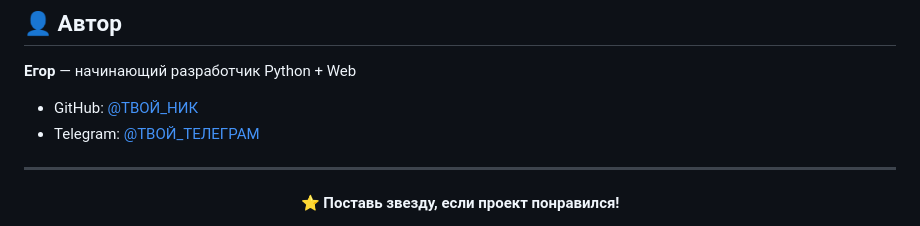
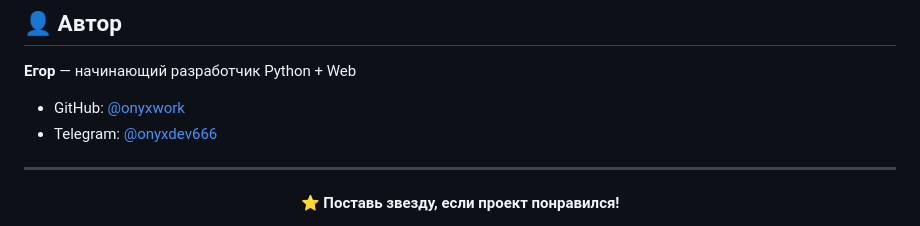
Before and after one commit to onyxwork/Aurora-music, a Markdown page: README.md, the part around the change. Drawn GitHub-style.

```diff
--- a/README.md
+++ b/README.md
@@ -176,8 +176,8 @@ aurora-music/
 
 **Егор** — начинающий разработчик Python + Web
 
-- GitHub: [@ТВОЙ_НИК](https://github.com/ТВОЙ_НИК)
-- Telegram: [@ТВОЙ_ТЕЛЕГРАМ](https://t.me/ТВОЙ_ТЕЛЕГРАМ)
+- GitHub: [@onyxwork](https://github.com/onyxwork)
+- Telegram: [@onyxdev666](https://t.me/onyxdev666)
 
 ---
 
```
